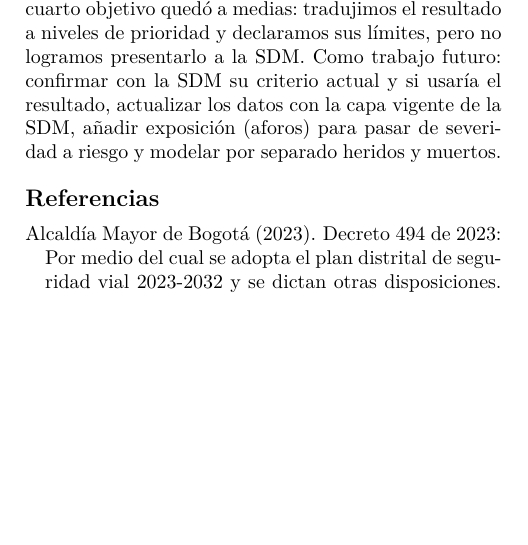
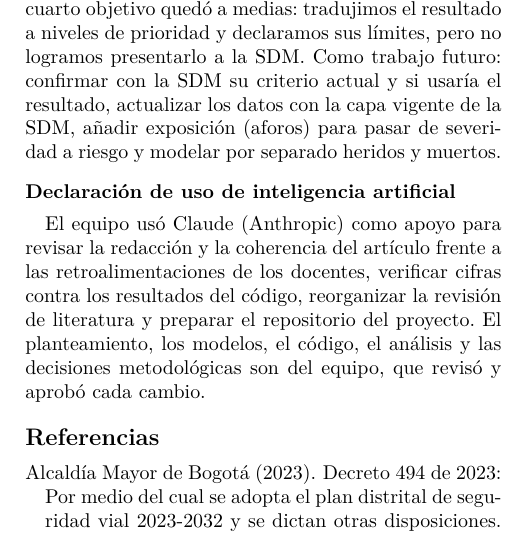
Before and after one commit to diegoacc0608/severidad-siniestros-bogota, a LaTeX document (Grupo1_EntregaFinal_Bayesiana.tex): part of one column of page 9 of 11 before the commit and part of one column of page 9 of 12 after it, cut so that both start at the same text, the shorter picture padded with empty space. Compiled offline with pdfLaTeX.

Commit message:
Declaración de uso de inteligencia artificial en el README y el artículo
Co-Authored-By: Claude Opus 5.5 <noreply@anthropic.com>
Claude-Session: https://claude.ai/code/session_01GNZWQkgLSMbB9yH5YEVFg6

```diff
--- a/Grupo1_EntregaFinal_Bayesiana.tex
+++ b/Grupo1_EntregaFinal_Bayesiana.tex
@@ -349,6 +349,9 @@ Hay cuatro límites. Primero, no pudimos confirmar con qué criterio reparte hoy
 \section{Conclusiones}\label{sec:con}
 (1) La severidad de los siniestros en Bogotá depende mucho de dónde y cuándo ocurren: va de 18\,\% a 55\,\% entre celdas, más por localidad que por franja. (2) Priorizar por severidad registrada y por conteo lleva a listas disjuntas; en un periodo no visto la primera acertó ($\rho=0{,}93$) y la segunda no ($\rho=-0{,}33$). (3) El modelo logístico jerárquico cumplió los tres criterios de éxito definidos antes de estimar y entregó intervalos calibrados, aunque su ventaja en el orden frente a la proporción cruda es pequeña; el Beta-Binomial ordena igual pero subestima la incertidumbre porque ignora la variación entre años. (4) Como prototipo retrospectivo, proponemos a la SDM usar los tres niveles de prioridad como segundo criterio junto al conteo, una vez actualizados los datos posteriores a 2020; en la severidad registrada, las celdas más claras son las noches del sur (Rafael Uribe Uribe, Usme, San Cristóbal, Bosa y Ciudad Bolívar) y San Cristóbal en todas sus franjas. El cuarto objetivo quedó a medias: tradujimos el resultado a niveles de prioridad y declaramos sus límites, pero no logramos presentarlo a la SDM. Como trabajo futuro: confirmar con la SDM su criterio actual y si usaría el resultado, actualizar los datos con la capa vigente de la SDM, añadir exposición (aforos) para pasar de severidad a riesgo y modelar por separado heridos y muertos.
 
+\subsection*{Declaración de uso de inteligencia artificial}
+El equipo usó Claude (Anthropic) como apoyo para revisar la redacción y la coherencia del artículo frente a las retroalimentaciones de los docentes, verificar cifras contra los resultados del código, reorganizar la revisión de literatura y preparar el repositorio del proyecto. El planteamiento, los modelos, el código, el análisis y las decisiones metodológicas son del equipo, que revisó y aprobó cada cambio.
+
 \bibliographystyle{apalike_sf}
 \bibliography{Bibliografia}
 
```
Also changed, not shown: Grupo1_EntregaFinal_Bayesiana.pdf, README.md.
